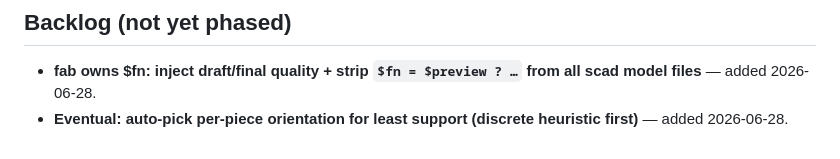
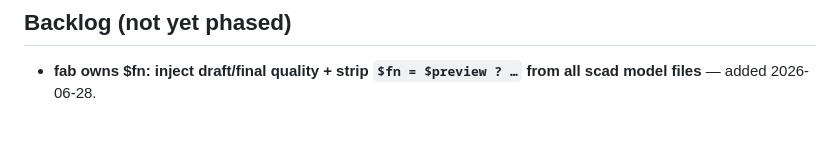
Before and after one commit to chotchki/fab-scad, a Markdown page: PLAN.md, the part around one of its changes. Drawn GitHub-style.

Commit message:
plan: tick 5.1.3.5 (2D connector editor) + clear the auto-pick backlog note (both shipped)
Co-Authored-By: Claude Opus 4.8 (1M context) <noreply@anthropic.com>

```diff
--- a/PLAN.md
+++ b/PLAN.md
@@ -52,4 +52,3 @@ Driven by `claude-plan-bridge` (FORMATv2). Hand-authored; run
 ## Backlog (not yet phased)
 
 - **fab owns $fn: inject draft/final quality + strip `$fn = $preview ? …` from all scad model files** — added 2026-06-28.
-- **Eventual: auto-pick per-piece orientation for least support (discrete heuristic first)** — added 2026-06-28.
```
Also changed, not shown: other parts of PLAN.md (+1 -1 lines).
